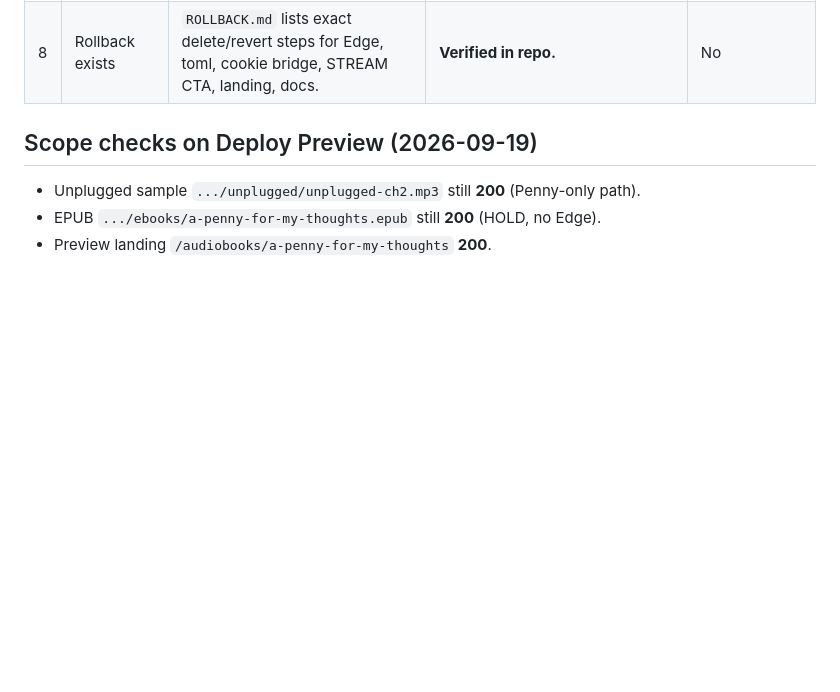
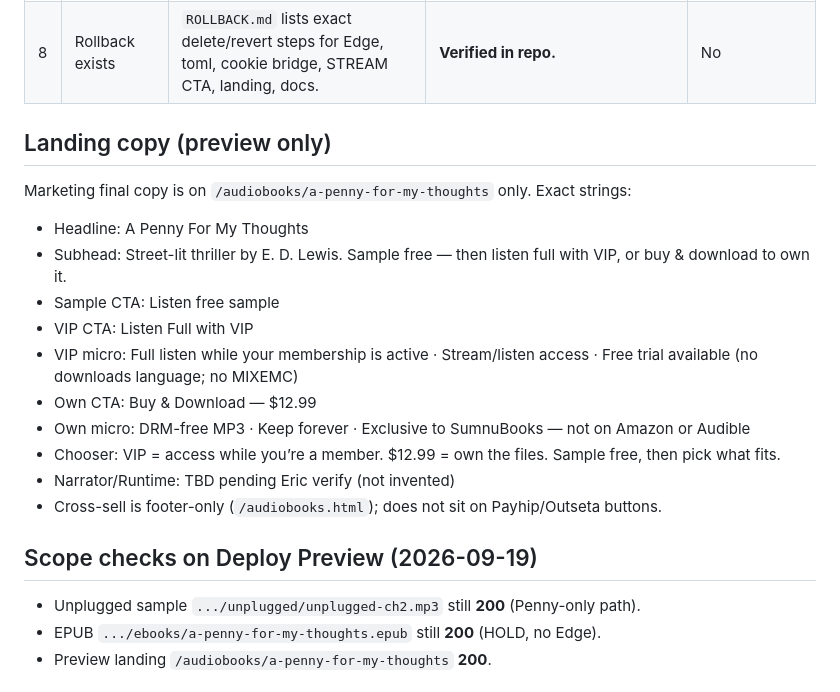
Before and after one commit to sumnubooks/sumnubooks, a Markdown page: TEST_MATRIX.md, the part around the change. Rendered like a GitHub page; blank space fills up the shorter version.

Commit message:
Document Marketing landing copy strings in TEST_MATRIX.
Co-authored-by: sumnubooks <sumnubooks@users.noreply.github.com>

```diff
--- a/TEST_MATRIX.md
+++ b/TEST_MATRIX.md
@@ -29,6 +29,21 @@ Not in scope: `/audio/**` outside that Penny folder, Payhip, EPUB, Amazon.
 | 6 | Playback / seek / chapter | VIP: play, pause, seek, ±15s, next/prev, chapter sheet. Range requests should still 206/200 via `context.next()`. | Pending. | **Yes — Eric VIP** |
 | 7 | Payhip unaffected | BUY / Buy & Download still `https://payhip.com/b/9sX8Z`. No Edge on Payhip. Purchase/download flow is off-site. | **PASS (code + preview UI)**: Penny BUY / Buy & Download still `https://payhip.com/b/9sX8Z`. Unplugged audio still 200 (not gated). | No |
 | 8 | Rollback exists | `ROLLBACK.md` lists exact delete/revert steps for Edge, toml, cookie bridge, STREAM CTA, landing, docs. | **Verified in repo.** | No |
+
+## Landing copy (preview only)
+
+Marketing final copy is on `/audiobooks/a-penny-for-my-thoughts` only. Exact strings:
+
+- Headline: A Penny For My Thoughts
+- Subhead: Street-lit thriller by E. D. Lewis. Sample free — then listen full with VIP, or buy & download to own it.
+- Sample CTA: Listen free sample
+- VIP CTA: Listen Full with VIP
+- VIP micro: Full listen while your membership is active · Stream/listen access · Free trial available (no downloads language; no MIXEMC)
+- Own CTA: Buy & Download — $12.99
+- Own micro: DRM-free MP3 · Keep forever · Exclusive to SumnuBooks — not on Amazon or Audible
+- Chooser: VIP = access while you’re a member. $12.99 = own the files. Sample free, then pick what fits.
+- Narrator/Runtime: TBD pending Eric verify (not invented)
+- Cross-sell is footer-only (`/audiobooks.html`); does not sit on Payhip/Outseta buttons.
 
 ## Scope checks on Deploy Preview (2026-09-19)
 
```
